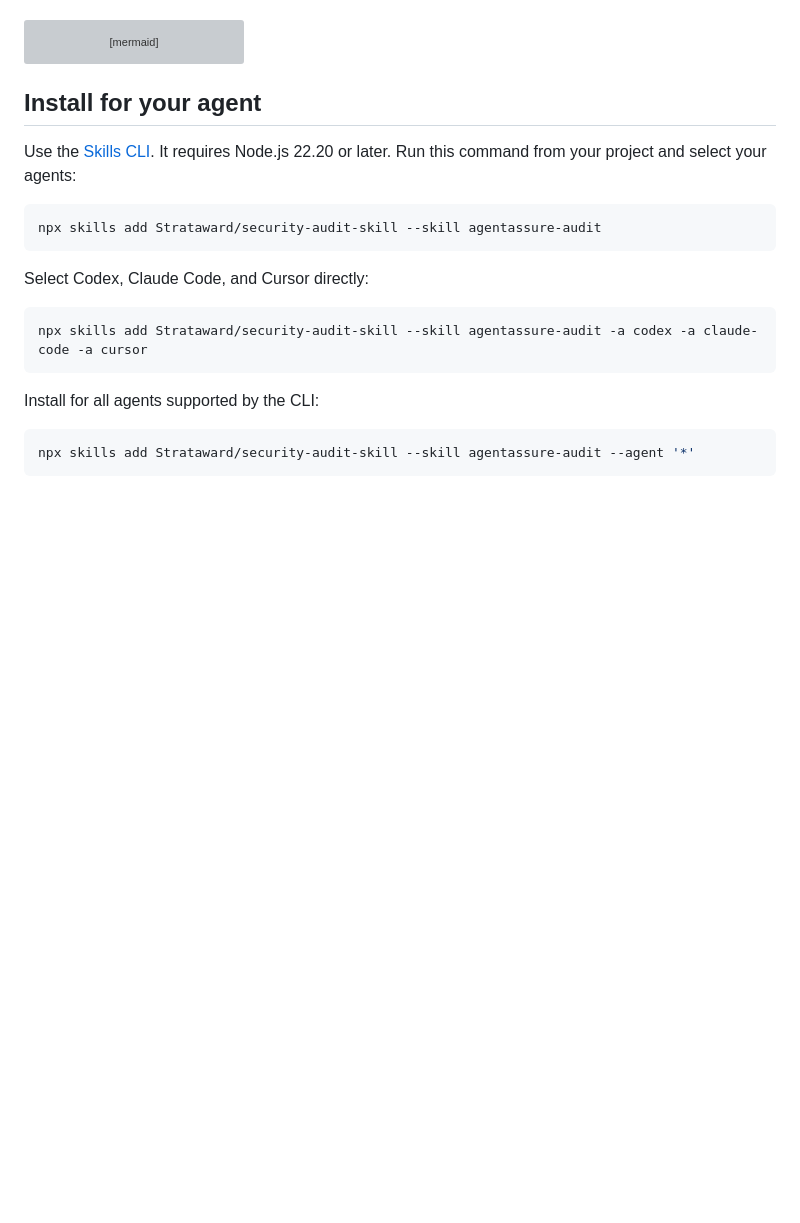
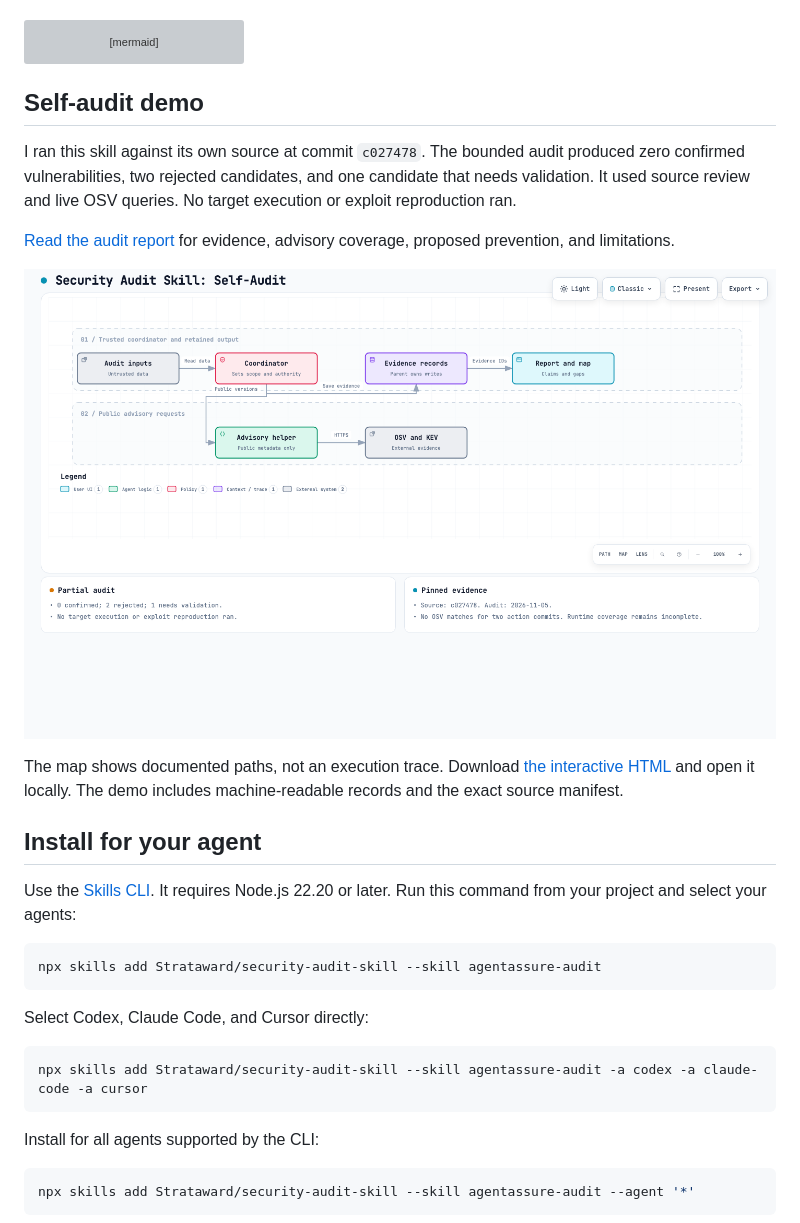
Before and after one commit to Strataward/security-audit-skill, a Markdown page: README.md, the part around the change. Rendered like a GitHub page; pictures changed too: docs/demo/security-map.png (added); blank space fills up the shorter version; grey boxes are pictures that could not be loaded.

Commit message:
Add evidence-based self-audit demo and source map

````diff
--- a/README.md
+++ b/README.md
@@ -25,6 +25,16 @@ flowchart LR
   E --> F[Report evidence and gaps]
   F --> G[Visual map and prevention]
 ```
+
+## Self-audit demo
+
+I ran this skill against its own source at commit `c027478`. The bounded audit produced zero confirmed vulnerabilities, two rejected candidates, and one candidate that needs validation. It used source review and live OSV queries. No target execution or exploit reproduction ran.
+
+[Read the audit report](docs/demo/REPORT.md) for evidence, advisory coverage, proposed prevention, and limitations.
+
+[![Self-audit source map](docs/demo/security-map.png)](docs/demo/REPORT.md)
+
+The map shows documented paths, not an execution trace. Download [the interactive HTML](docs/demo/security-map.html) and open it locally. The demo includes machine-readable records and the exact source manifest.
 
 ## Install for your agent
 
````
Also changed, not shown: docs/demo/REPORT.md (added, +61 -0 lines), docs/demo/VALIDATION.md (added, +16 -0 lines), 7 other files.
